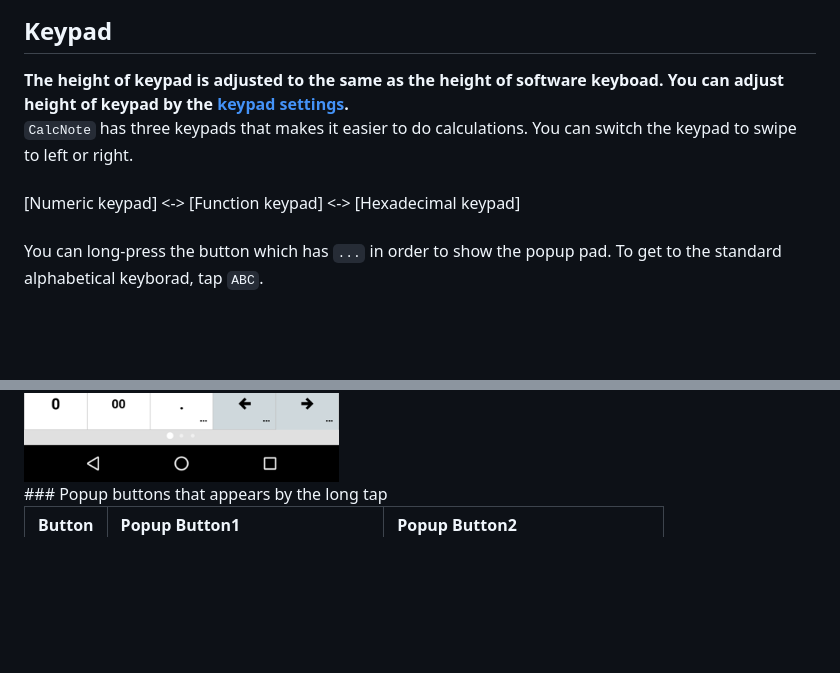
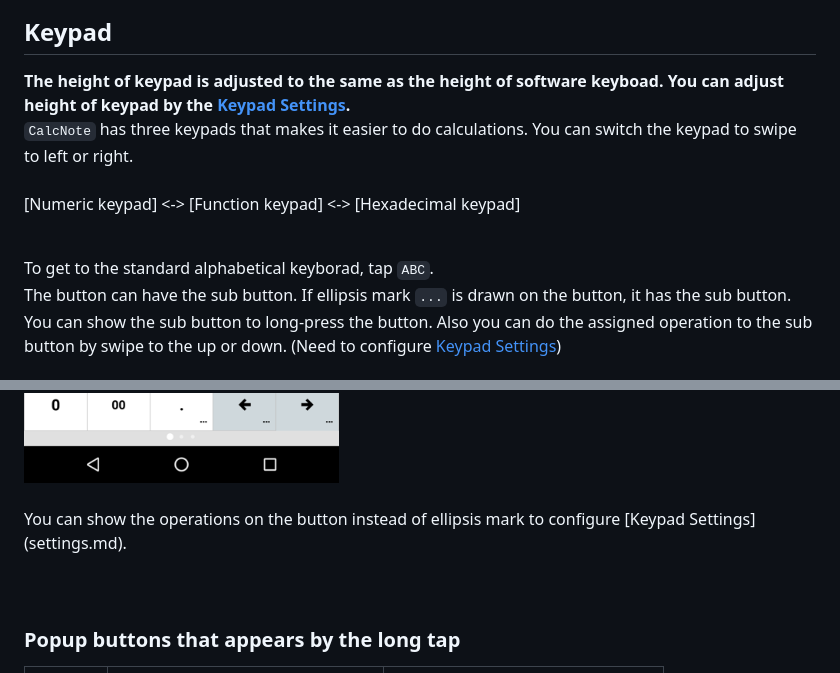
Before and after one commit to burton999dev/CalcNoteHelp, a Markdown page: documents/en/how2use.md, 2 parts joined by grey strips. Rendered like a GitHub page; blank space fills up the shorter version.

```diff
--- a/documents/en/how2use.md
+++ b/documents/en/how2use.md
@@ -52,17 +52,26 @@ Tap the results of numerical, then the popup window is displayed on the screen.T
 <img src="https://raw.githubusercontent.com/burton999dev/CalcNoteHelp/master/images/en/result_popup2.png">
 
 ## Keypad
-**The height of keypad is adjusted to the same as the height of software keyboad. You can adjust height of keypad by the [keypad settings](settings.md).**
+**The height of keypad is adjusted to the same as the height of software keyboad. You can adjust height of keypad by the [Keypad Settings](settings.md).**
 `CalcNote` has three keypads that makes it easier to do calculations. You can switch the keypad to swipe to left or right.
 <br>
 [Numeric keypad] <-> [Function keypad] <-> [Hexadecimal keypad]
 <br>
-You can long-press the button which has `...` in order to show the popup pad. To get to the standard alphabetical keyborad, tap `ABC`.
+
+To get to the standard alphabetical keyborad, tap `ABC`.
+The button can have the sub button. If ellipsis mark `...` is drawn on the button, it has the sub button. You can show the sub button to long-press the button. Also you can do the assigned operation to the sub button by swipe to the up or down. (Need to configure [Keypad Settings](settings.md))
+
 
 <img src="https://raw.githubusercontent.com/burton999dev/CalcNoteHelp/master/images/en/keypad.png">
 <br>
 <img src="https://raw.githubusercontent.com/burton999dev/CalcNoteHelp/master/images/en/popup_pad.png">
 <br>
+<br>
+You can show the operations on the button instead of ellipsis mark to configure [Keypad Settings](settings.md).
+<br><br>
+<!-- Add Image -->
+<br>
+
 ### Popup buttons that appears by the long tap
 
 |Button|Popup Button1|Popup Button2|
```
Also changed, not shown: documents/ja/how2use.md (+6 -2 lines), images/all/swipe.png (added).
